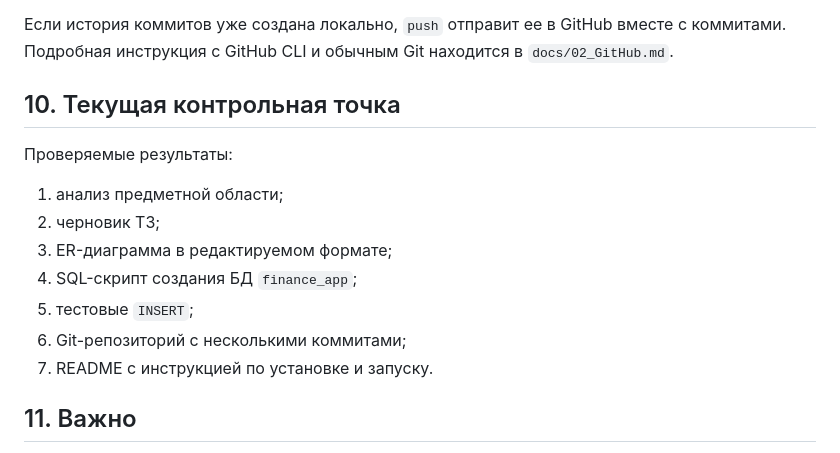
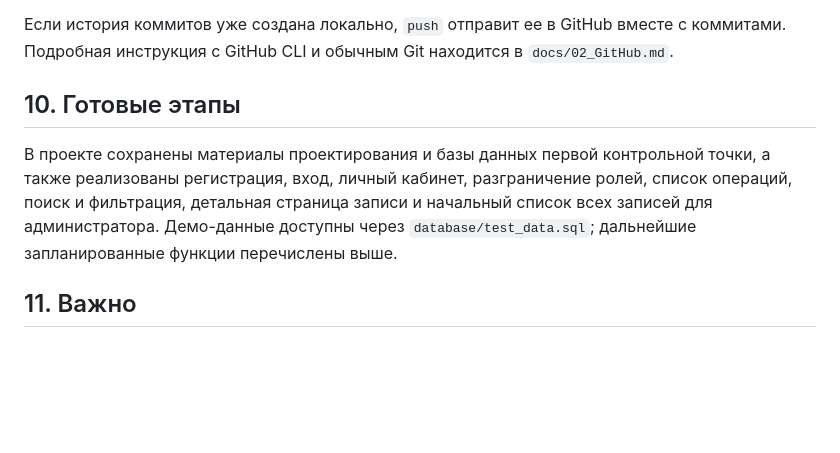
Before and after one commit to Egor-Sabanov/Finance-2, a Markdown page: README.md, the part around the change. Rendered like a GitHub page; blank space fills up the shorter version.

Commit message:
docs: update completed project stages

```diff
--- a/README.md
+++ b/README.md
@@ -147,17 +147,9 @@ git push -u origin main
 
 Если история коммитов уже создана локально, `push` отправит ее в GitHub вместе с коммитами. Подробная инструкция с GitHub CLI и обычным Git находится в `docs/02_GitHub.md`.
 
-## 10. Текущая контрольная точка
+## 10. Готовые этапы
 
-Проверяемые результаты:
-
-1. анализ предметной области;
-2. черновик ТЗ;
-3. ER-диаграмма в редактируемом формате;
-4. SQL-скрипт создания БД `finance_app`;
-5. тестовые `INSERT`;
-6. Git-репозиторий с несколькими коммитами;
-7. README с инструкцией по установке и запуску.
+В проекте сохранены материалы проектирования и базы данных первой контрольной точки, а также реализованы регистрация, вход, личный кабинет, разграничение ролей, список операций, поиск и фильтрация, детальная страница записи и начальный список всех записей для администратора. Демо-данные доступны через `database/test_data.sql`; дальнейшие запланированные функции перечислены выше.
 
 ## 11. Важно
 
```
